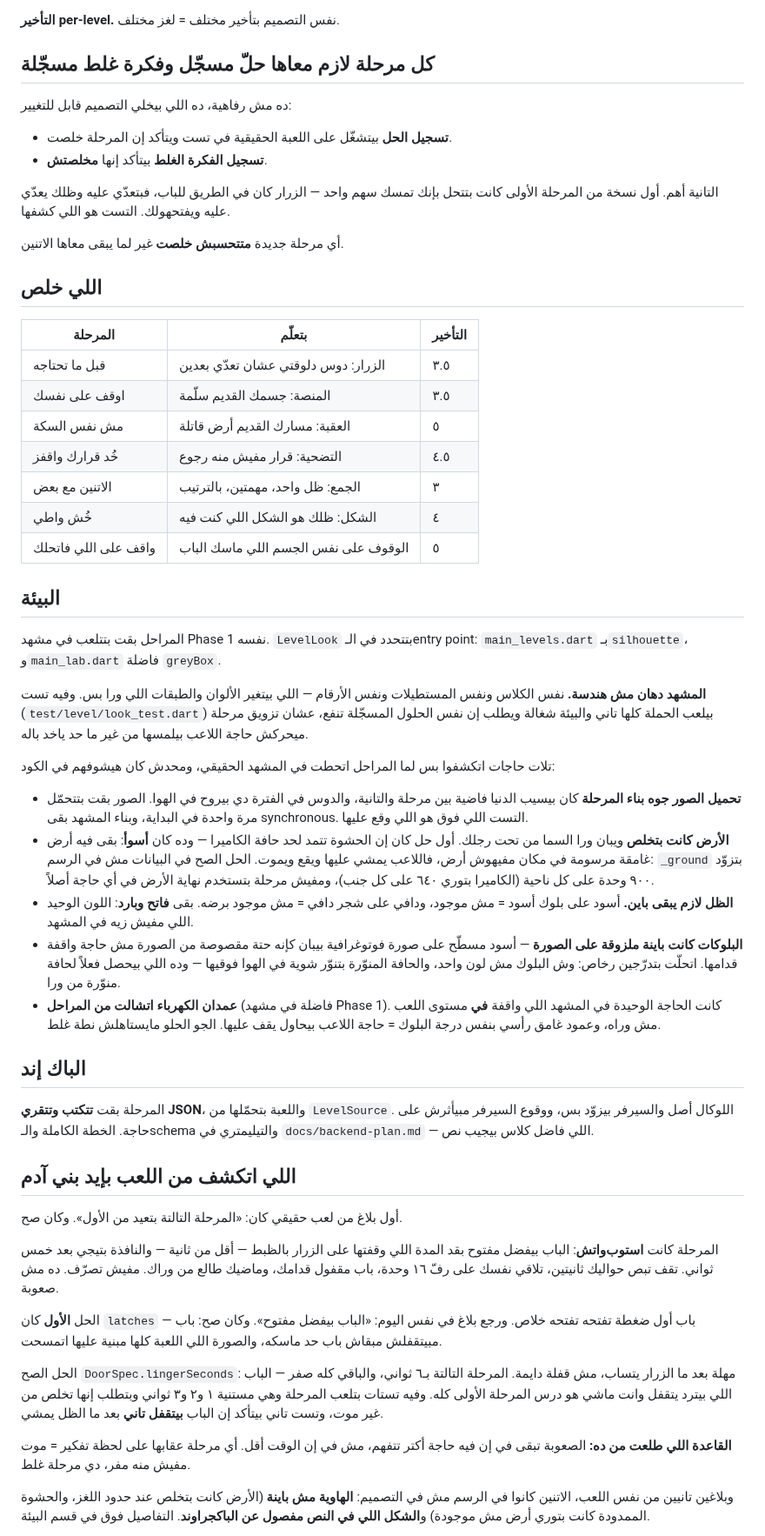
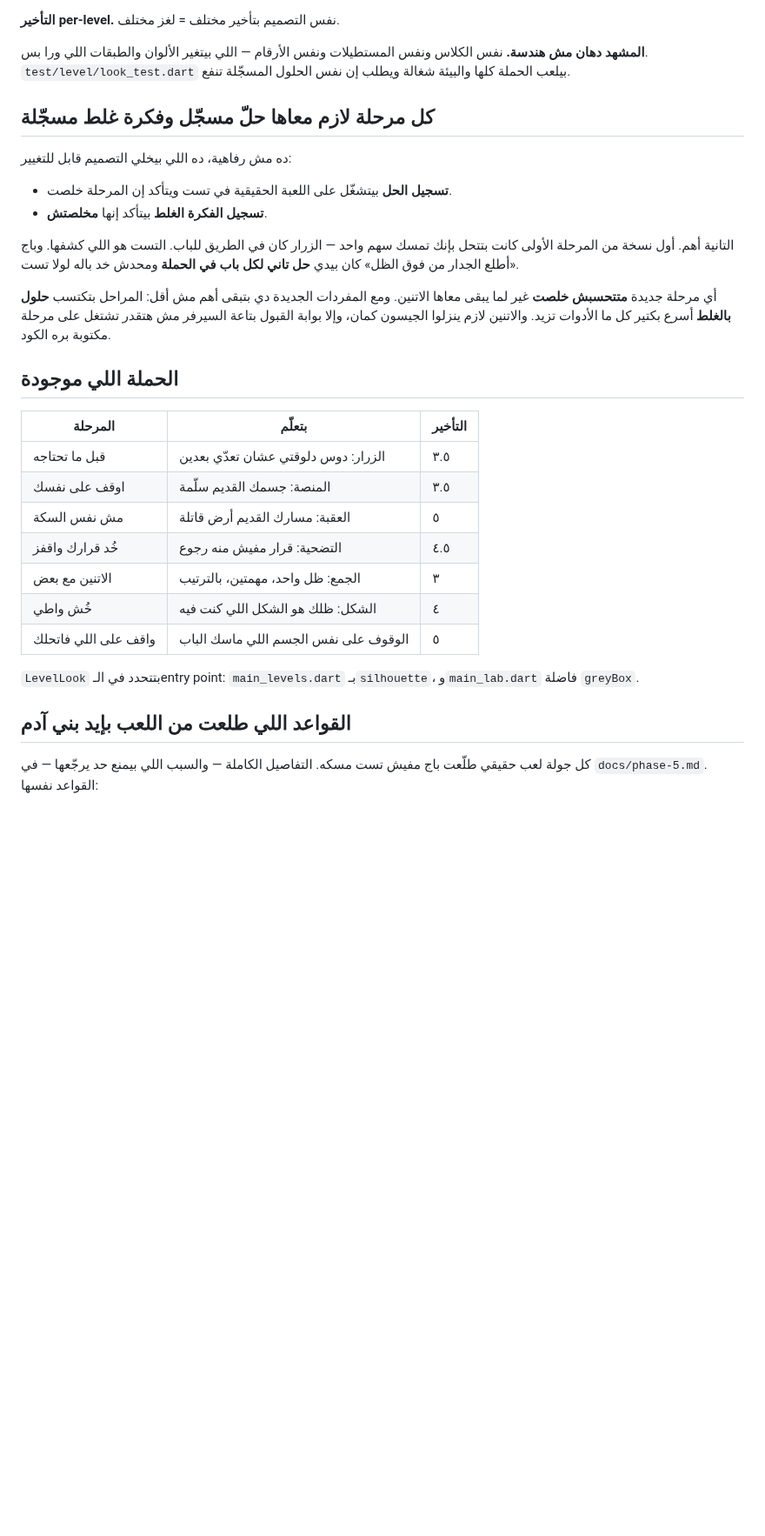
Before and after one commit to 3shmawi/waraya, a Markdown page: CLAUDE.md, the part around one of its changes. Shown at 87% size. GitHub-like rendering; blank space fills up the shorter version.

```diff
--- a/CLAUDE.md
+++ b/CLAUDE.md
@@ -169,5 +190,9 @@
 
 **التأخير per-level.** نفس التصميم بتأخير مختلف = لغز مختلف.
+
+**المشهد دهان مش هندسة.** نفس الكلاس ونفس المستطيلات ونفس الأرقام — اللي
+بيتغير الألوان والطبقات اللي ورا بس. `test/level/look_test.dart` بيلعب الحملة
+كلها والبيئة شغالة ويطلب إن نفس الحلول المسجّلة تنفع.
 
 ## كل مرحلة لازم معاها حلّ مسجّل وفكرة غلط مسجّلة
 
@@ -176,13 +201,16 @@
 - **تسجيل الحل** بيتشغّل على اللعبة الحقيقية في تست ويتأكد إن المرحلة خلصت.
 - **تسجيل الفكرة الغلط** بيتأكد إنها **مخلصتش**.
 
-التانية أهم. أول نسخة من المرحلة الأولى كانت بتتحل بإنك تمسك سهم واحد —
-الزرار كان في الطريق للباب، فبتعدّي عليه وظلك يعدّي عليه ويفتحهولك. التست
-هو اللي كشفها.
+التانية أهم. أول نسخة من المرحلة الأولى كانت بتتحل بإنك تمسك سهم واحد — الزرار
+كان في الطريق للباب. التست هو اللي كشفها. وباج «أطلع الجدار من فوق الظل» كان
+بيدي **حل تاني لكل باب في الحملة** ومحدش خد باله لولا تست.
 
-أي مرحلة جديدة **متتحسبش خلصت** غير لما يبقى معاها الاتنين.
+أي مرحلة جديدة **متتحسبش خلصت** غير لما يبقى معاها الاتنين. ومع المفردات
+الجديدة دي بتبقى أهم مش أقل: المراحل بتكتسب **حلول بالغلط** أسرع بكتير كل ما
+الأدوات تزيد. والاتنين لازم ينزلوا الجيسون كمان، وإلا بوابة القبول بتاعة
+السيرفر مش هتقدر تشتغل على مرحلة مكتوبة بره الكود.
 
-## اللي خلص
+## الحملة اللي موجودة
 
 | المرحلة | بتعلّم | التأخير |
 |---|---|---|
@@ -194,68 +222,11 @@
 | خُش واطي | الشكل: ظلك هو الشكل اللي كنت فيه | ٤ |
 | واقف على اللي فاتحلك | الوقوف على نفس الجسم اللي ماسك الباب | ٥ |
 
-## البيئة
+`LevelLook` بتتحدد في الـentry point: `main_levels.dart` بـ`silhouette`،
+و`main_lab.dart` فاضلة `greyBox`.
 
-المراحل بقت بتتلعب في مشهد Phase 1 نفسه. `LevelLook` بتتحدد في الـentry
-point: `main_levels.dart` بـ`silhouette`، و`main_lab.dart` فاضلة `greyBox`.
+## القواعد اللي طلعت من اللعب بإيد بني آدم
 
-**المشهد دهان مش هندسة.** نفس الكلاس ونفس المستطيلات ونفس الأرقام — اللي
-بيتغير الألوان والطبقات اللي ورا بس. وفيه تست (`test/level/look_test.dart`)
-بيلعب الحملة كلها تاني والبيئة شغالة ويطلب إن نفس الحلول المسجّلة تنفع، عشان
-تزويق مرحلة ميحركش حاجة اللاعب بيلمسها من غير ما حد ياخد باله.
+كل جولة لعب حقيقي طلّعت باج مفيش تست مسكه. التفاصيل الكاملة — والسبب اللي
+بيمنع حد يرجّعها — في `docs/phase-5.md`. القواعد نفسها:
 
-تلات حاجات اتكشفوا بس لما المراحل اتحطت في المشهد الحقيقي، ومحدش كان هيشوفهم
-في الكود:
-
-- **تحميل الصور جوه بناء المرحلة** كان بيسيب الدنيا فاضية بين مرحلة والتانية،
-  والدوس في الفترة دي بيروح في الهوا. الصور بقت بتتحمّل مرة واحدة في البداية،
-  وبناء المشهد بقى synchronous. التست اللي فوق هو اللي وقع عليها.
-- **الأرض كانت بتخلص** ويبان ورا السما من تحت رجلك. أول حل كان إن الحشوة
-  تتمد لحد حافة الكاميرا — وده كان **أسوأ**: بقى فيه أرض غامقة مرسومة في
-  مكان مفيهوش أرض، فاللاعب يمشي عليها ويقع ويموت. الحل الصح في البيانات مش
-  في الرسم: `_ground` بتزوّد ٩٠٠ وحدة على كل ناحية (الكاميرا بتوري ٦٤٠ على
-  كل جنب)، ومفيش مرحلة بتستخدم نهاية الأرض في أي حاجة أصلاً.
-- **الظل لازم يبقى باين.** أسود على بلوك أسود = مش موجود، ودافي على شجر دافي
-  = مش موجود برضه. بقى **فاتح وبارد**: اللون الوحيد اللي مفيش زيه في المشهد.
-- **البلوكات كانت باينة ملزوقة على الصورة** — أسود مسطّح على صورة
-  فوتوغرافية بيبان كإنه حتة مقصوصة من الصورة مش حاجة واقفة قدامها. اتحلّت
-  بتدرّجين رخاص: وش البلوك مش لون واحد، والحافة المنوّرة بتنوّر شوية في الهوا
-  فوقيها — وده اللي بيحصل فعلاً لحافة منوّرة من ورا.
-- **عمدان الكهرباء اتشالت من المراحل** (فاضلة في مشهد Phase 1). كانت الحاجة
-  الوحيدة في المشهد اللي واقفة **في** مستوى اللعب مش وراه، وعمود غامق رأسي
-  بنفس درجة البلوك = حاجة اللاعب بيحاول يقف عليها. الجو الحلو مايستاهلش نطة
-  غلط.
-
-## الباك إند
-
-المرحلة بقت **تتكتب وتتقري JSON**، واللعبة بتحمّلها من `LevelSource`. اللوكال
-أصل والسيرفر بيزوّد بس، ووقوع السيرفر مبيأثرش على حاجة. الخطة الكاملة
-والـschema والتيليمتري في `docs/backend-plan.md` — اللي فاضل كلاس بيجيب نص.
-
-## اللي اتكشف من اللعب بإيد بني آدم
-
-أول بلاغ من لعب حقيقي كان: «المرحلة التالتة بتعيد من الأول». وكان صح.
-
-المرحلة كانت **استوب‌واتش**: الباب بيفضل مفتوح بقد المدة اللي وقفتها على
-الزرار بالظبط — أقل من ثانية — والنافذة بتيجي بعد خمس ثواني. تقف تبص حواليك
-ثانيتين، تلاقي نفسك على رفّ ١٦ وحدة، باب مقفول قدامك، وماضيك طالع من وراك.
-مفيش تصرّف. ده مش صعوبة.
-
-الحل **الأول** كان `latches` — باب أول ضغطة تفتحه تفتحه خلاص. ورجع بلاغ في
-نفس اليوم: «الباب بيفضل مفتوح». وكان صح: باب مبيتقفلش مبقاش باب حد ماسكه،
-والصورة اللي اللعبة كلها مبنية عليها اتمسحت.
-
-الحل الصح `DoorSpec.lingerSeconds`: مهلة بعد ما الزرار يتساب، مش قفلة دايمة.
-المرحلة التالتة بـ٦ ثواني، والباقي كله صفر — الباب اللي بيترد يتقفل وانت
-ماشي هو درس المرحلة الأولى كله. وفيه تستات بتلعب المرحلة وهي مستنية ١ و٢ و٣
-ثواني وبتطلب إنها تخلص من غير موت، وتست تاني بيتأكد إن الباب **بيتقفل تاني**
-بعد ما الظل يمشي.
-
-**القاعدة اللي طلعت من ده:** الصعوبة تبقى في إن فيه حاجة أكتر تتفهم، مش في إن
-الوقت أقل. أي مرحلة عقابها على لحظة تفكير = موت مفيش منه مفر، دي مرحلة غلط.
-
-وبلاغين تانيين من نفس اللعب، الاتنين كانوا في الرسم مش في التصميم: **الهاوية
-مش باينة** (الأرض كانت بتخلص عند حدود اللغز، والحشوة الممدودة كانت بتوري أرض
-مش موجودة) و**الشكل اللي في النص مفصول عن الباكجراوند**. التفاصيل فوق في قسم
-البيئة.
-
```
Also changed, not shown: other parts of CLAUDE.md (+92 -109 lines), docs/phase-5.md (added, +257 -0 lines), docs/phase-6-vocabulary.md (added, +198 -0 lines).
